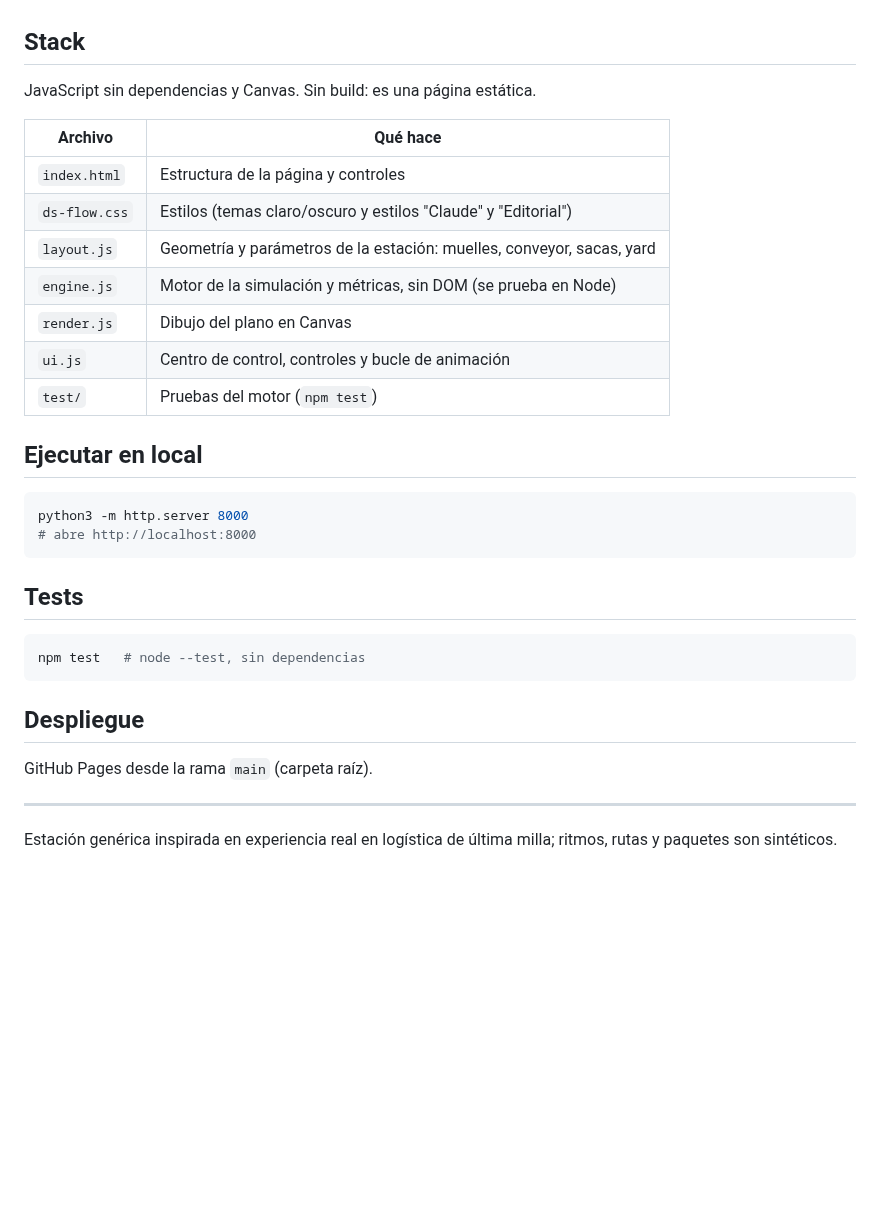
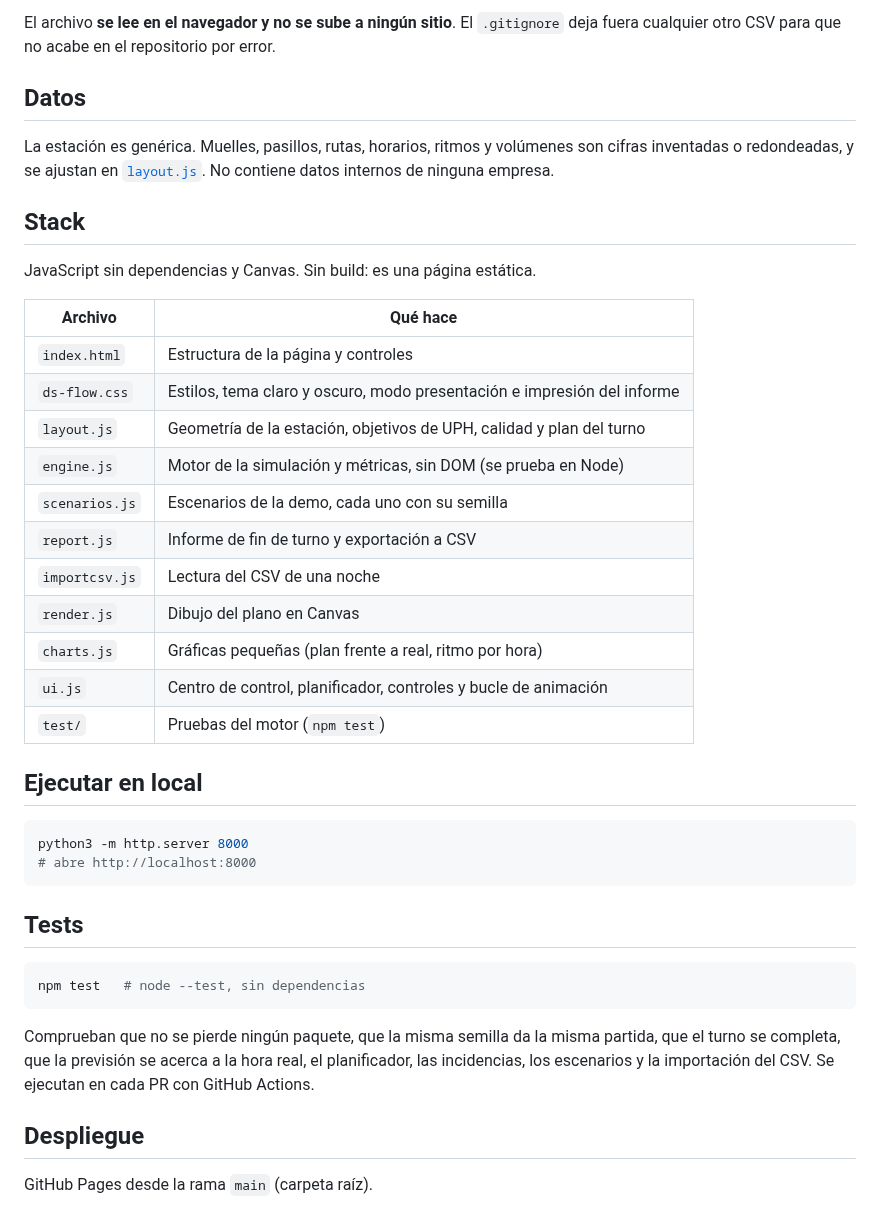
Before and after one commit to jorgeoliver7/ds-flow, a Markdown page: README.md, the part around one of its changes. Rendered like a GitHub page; blank space fills up the shorter version.

````diff
--- a/README.md
+++ b/README.md
@@ -8,3 +55,8 @@ Forma parte del [portfolio de Jorge Acedo](https://jorgeoliver7.github.io/Portfo
+El archivo **se lee en el navegador y no se sube a ningún sitio**. El `.gitignore` deja fuera cualquier otro CSV para que no acabe en el repositorio por error.
+
+## Datos
+
+La estación es genérica. Muelles, pasillos, rutas, horarios, ritmos y volúmenes son cifras inventadas o redondeadas, y se ajustan en [`layout.js`](layout.js). No contiene datos internos de ninguna empresa.
 
 ## Stack
 
@@ -13,11 +65,15 @@ JavaScript sin dependencias y Canvas. Sin build: es una página estática.
 | Archivo | Qué hace |
 | --- | --- |
 | `index.html` | Estructura de la página y controles |
-| `ds-flow.css` | Estilos (temas claro/oscuro y estilos "Claude" y "Editorial") |
-| `layout.js` | Geometría y parámetros de la estación: muelles, conveyor, sacas, yard |
+| `ds-flow.css` | Estilos, tema claro y oscuro, modo presentación e impresión del informe |
+| `layout.js` | Geometría de la estación, objetivos de UPH, calidad y plan del turno |
 | `engine.js` | Motor de la simulación y métricas, sin DOM (se prueba en Node) |
+| `scenarios.js` | Escenarios de la demo, cada uno con su semilla |
+| `report.js` | Informe de fin de turno y exportación a CSV |
+| `importcsv.js` | Lectura del CSV de una noche |
 | `render.js` | Dibujo del plano en Canvas |
-| `ui.js` | Centro de control, controles y bucle de animación |
+| `charts.js` | Gráficas pequeñas (plan frente a real, ritmo por hora) |
+| `ui.js` | Centro de control, planificador, controles y bucle de animación |
 | `test/` | Pruebas del motor (`npm test`) |
 
 ## Ejecutar en local
@@ -33,10 +89,8 @@ python3 -m http.server 8000
 npm test   # node --test, sin dependencias
 ```
 
+Comprueban que no se pierde ningún paquete, que la misma semilla da la misma partida, que el turno se completa, que la previsión se acerca a la hora real, el planificador, las incidencias, los escenarios y la importación del CSV. Se ejecutan en cada PR con GitHub Actions.
+
 ## Despliegue
 
 GitHub Pages desde la rama `main` (carpeta raíz).
-
----
-
-Estación genérica inspirada en experiencia real en logística de última milla; ritmos, rutas y paquetes son sintéticos.
````
Also changed, not shown: other parts of README.md (+48 -1 lines), docs/informe.jpg (added), docs/planificador.jpg (added), docs/presentacion.jpg (added), docs/vista-general.jpg (added), 5 other files.
